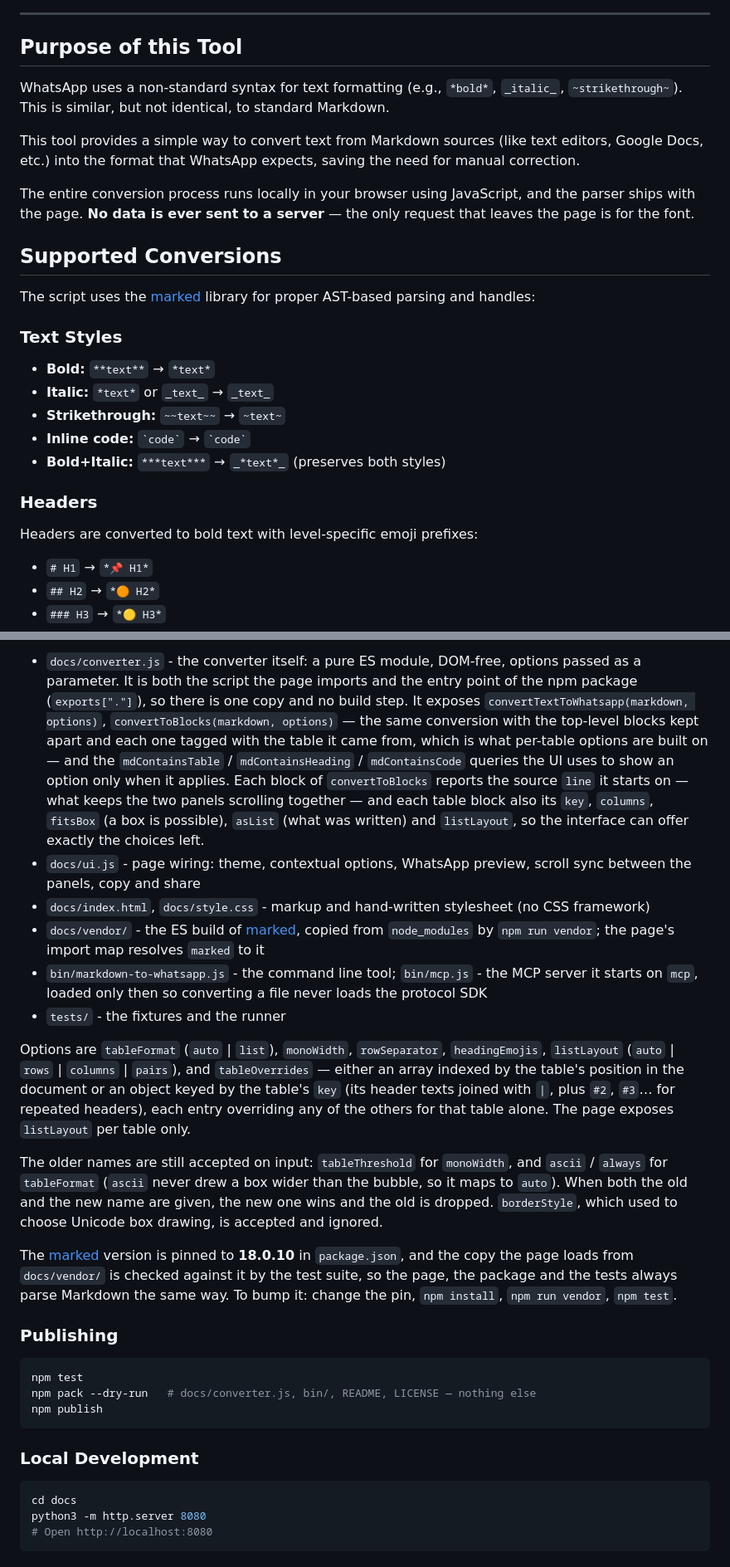
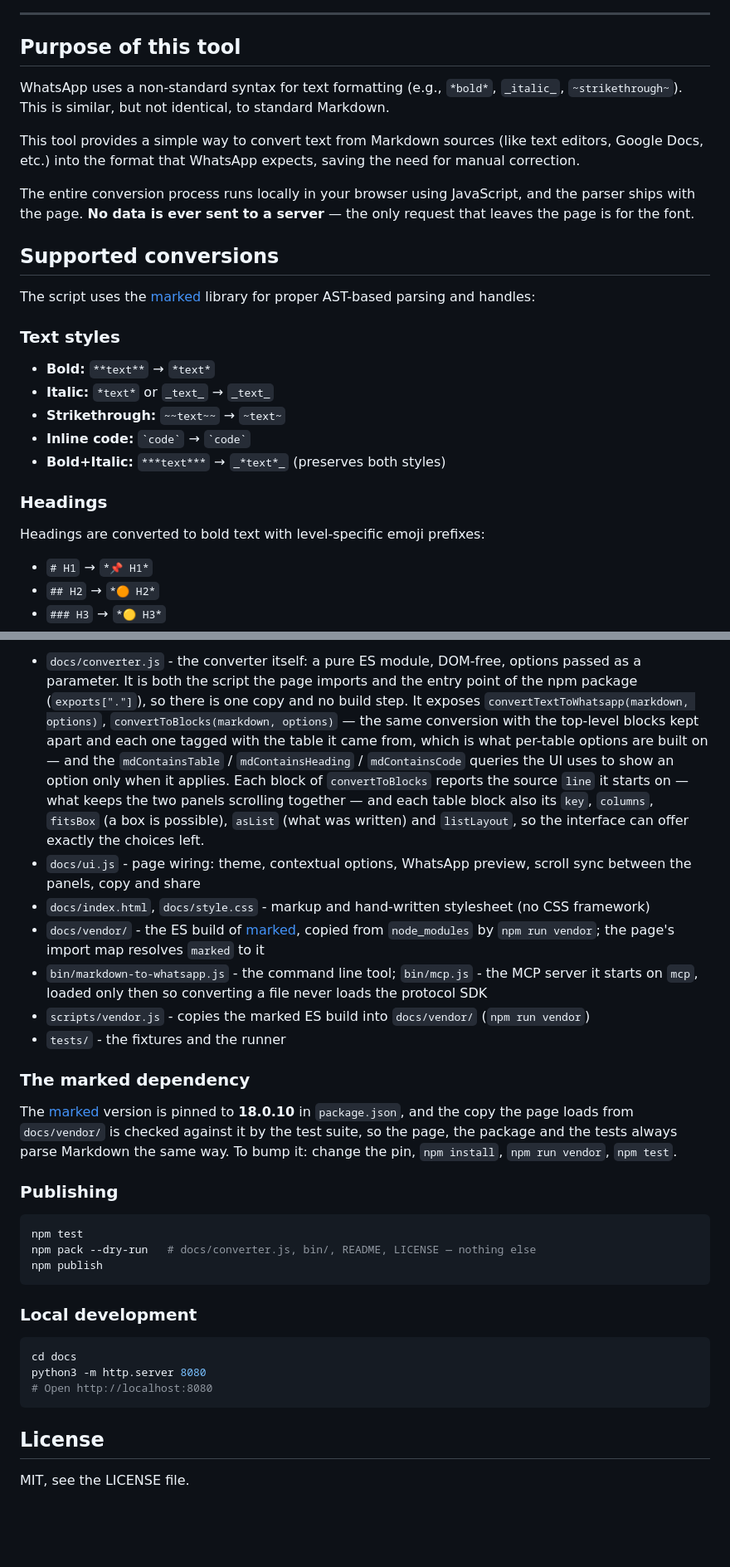
Before and after one commit to drsound/markdown-to-whatsapp, a Markdown page: README.md, 2 parts joined by grey strips. Shown at 83% size. Rendered like a GitHub page; blank space fills up the shorter version.

````diff
--- a/README.md
+++ b/README.md
@@ -12,29 +13,27 @@ command line tool or an MCP server for agents.
 
 ---
 
-## Purpose of this Tool
+## Purpose of this tool
 
 WhatsApp uses a non-standard syntax for text formatting (e.g., `*bold*`, `_italic_`, `~strikethrough~`). This is similar, but not identical, to standard Markdown.
 
 This tool provides a simple way to convert text from Markdown sources (like text editors, Google Docs, etc.) into the format that WhatsApp expects, saving the need for manual correction.
 
-The entire conversion process runs locally in your browser using JavaScript, and the parser ships
-with the page. **No data is ever sent to a server** — the only request that leaves the page is
-for the font.
+The entire conversion process runs locally in your browser using JavaScript, and the parser ships with the page. **No data is ever sent to a server** — the only request that leaves the page is for the font.
 
-## Supported Conversions
+## Supported conversions
 
 The script uses the [marked](https://github.com/markedjs/marked) library for proper AST-based parsing and handles:
 
-### Text Styles
+### Text styles
 * **Bold:** `**text**` → `*text*`
 * **Italic:** `*text*` or `_text_` → `_text_`
 * **Strikethrough:** `~~text~~` → `~text~`
 * **Inline code:** `` `code` `` → `` `code` ``
 * **Bold+Italic:** `***text***` → `_*text*_` (preserves both styles)
 
-### Headers
-Headers are converted to bold text with level-specific emoji prefixes:
+### Headings
+Headings are converted to bold text with level-specific emoji prefixes:
 * `# H1` → `*📌 H1*`
 * `## H2` → `*🟠 H2*`
 * `### H3` → `*🟡 H3*`
@@ -307,37 +253,15 @@ Tests also run in CI on every push and pull request (`.github/workflows/test.yml
 
-* `docs/converter.js` - the converter itself: a pure ES module, DOM-free, options passed as a
-  parameter. It is both the script the page imports and the entry point of the npm package
-  (`exports["."]`), so there is one copy and no build step. It exposes `convertTextToWhatsapp(markdown, options)`, `convertToBlocks(markdown, options)`
-  — the same conversion with the top-level blocks kept apart and each one tagged with the
-  table it came from, which is what per-table options are built on — and the
-  `mdContainsTable` / `mdContainsHeading` / `mdContainsCode` queries the UI uses to show an
-  option only when it applies. Each block of `convertToBlocks` reports the source `line` it
-  starts on — what keeps the two panels scrolling together — and each table block also its
-  `key`, `columns`, `fitsBox` (a box is possible), `asList` (what was written) and `listLayout`,
-  so the interface can offer exactly the choices left.
+* `docs/converter.js` - the converter itself: a pure ES module, DOM-free, options passed as a parameter. It is both the script the page imports and the entry point of the npm package (`exports["."]`), so there is one copy and no build step. It exposes `convertTextToWhatsapp(markdown, options)`, `convertToBlocks(markdown, options)` — the same conversion with the top-level blocks kept apart and each one tagged with the table it came from, which is what per-table options are built on — and the `mdContainsTable` / `mdContainsHeading` / `mdContainsCode` queries the UI uses to show an option only when it applies. Each block of `convertToBlocks` reports the source `line` it starts on — what keeps the two panels scrolling together — and each table block also its `key`, `columns`, `fitsBox` (a box is possible), `asList` (what was written) and `listLayout`, so the interface can offer exactly the choices left.
 * `docs/ui.js` - page wiring: theme, contextual options, WhatsApp preview, scroll sync between the panels, copy and share
 * `docs/index.html`, `docs/style.css` - markup and hand-written stylesheet (no CSS framework)
-* `docs/vendor/` - the ES build of [marked](https://github.com/markedjs/marked), copied from
-  `node_modules` by `npm run vendor`; the page's import map resolves `marked` to it
-* `bin/markdown-to-whatsapp.js` - the command line tool; `bin/mcp.js` - the MCP server it
-  starts on `mcp`, loaded only then so converting a file never loads the protocol SDK
+* `docs/vendor/` - the ES build of [marked](https://github.com/markedjs/marked), copied from `node_modules` by `npm run vendor`; the page's import map resolves `marked` to it
+* `bin/markdown-to-whatsapp.js` - the command line tool; `bin/mcp.js` - the MCP server it starts on `mcp`, loaded only then so converting a file never loads the protocol SDK
+* `scripts/vendor.js` - copies the marked ES build into `docs/vendor/` (`npm run vendor`)
 * `tests/` - the fixtures and the runner
 
-Options are `tableFormat` (`auto` | `list`), `monoWidth`, `rowSeparator`, `headingEmojis`,
-`listLayout` (`auto` | `rows` | `columns` | `pairs`), and `tableOverrides` — either an array
-indexed by the table's position in the document or an object keyed by the table's `key` (its
-header texts joined with `|`, plus `#2`, `#3`… for repeated headers), each entry overriding any
-of the others for that table alone. The page exposes `listLayout` per table only.
+### The marked dependency
 
-The older names are still accepted on input: `tableThreshold` for `monoWidth`, and `ascii` /
-`always` for `tableFormat` (`ascii` never drew a box wider than the bubble, so it maps to `auto`).
-When both the old and the new name are given, the new one wins and the old is dropped.
-`borderStyle`, which used to choose Unicode box drawing, is accepted and ignored.
-
-The [marked](https://github.com/markedjs/marked) version is pinned to **18.0.10** in
-`package.json`, and the copy the page loads from `docs/vendor/` is checked against it by the
-test suite, so the page, the package and the tests always parse Markdown the same way. To bump
-it: change the pin, `npm install`, `npm run vendor`, `npm test`.
+The [marked](https://github.com/markedjs/marked) version is pinned to **18.0.10** in `package.json`, and the copy the page loads from `docs/vendor/` is checked against it by the test suite, so the page, the package and the tests always parse Markdown the same way. To bump it: change the pin, `npm install`, `npm run vendor`, `npm test`.
 
 ### Publishing
 
@@ -347,10 +271,14 @@ npm pack --dry-run   # docs/converter.js, bin/, README, LICENSE — nothing else
 npm publish
 ```
 
-### Local Development
+### Local development
 
 ```bash
 cd docs
 python3 -m http.server 8080
 # Open http://localhost:8080
 ```
+
+## License
+
+MIT, see the LICENSE file.
````
Also changed, not shown: other parts of README.md (+38 -90 lines).
